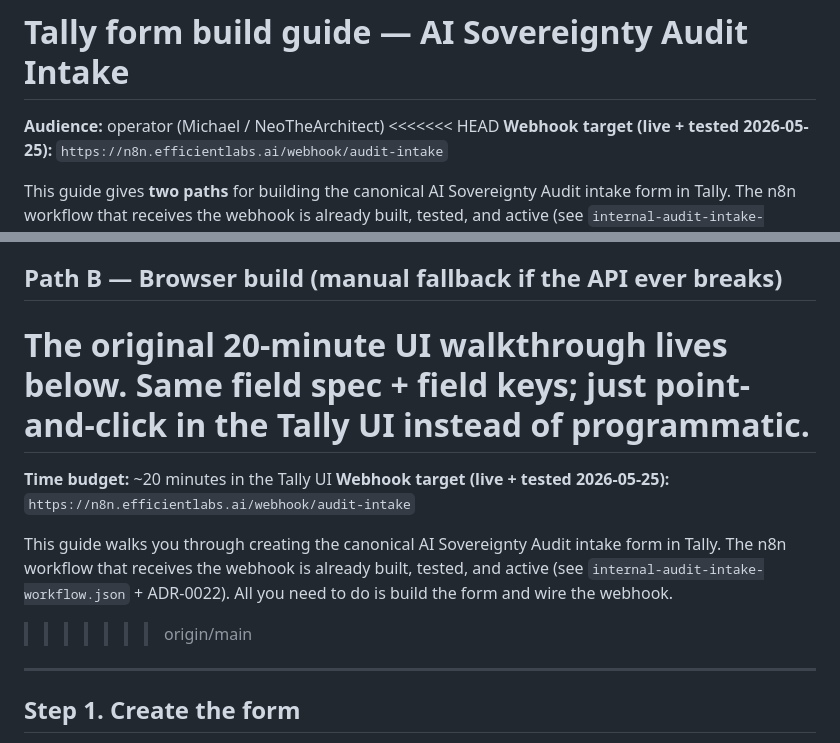
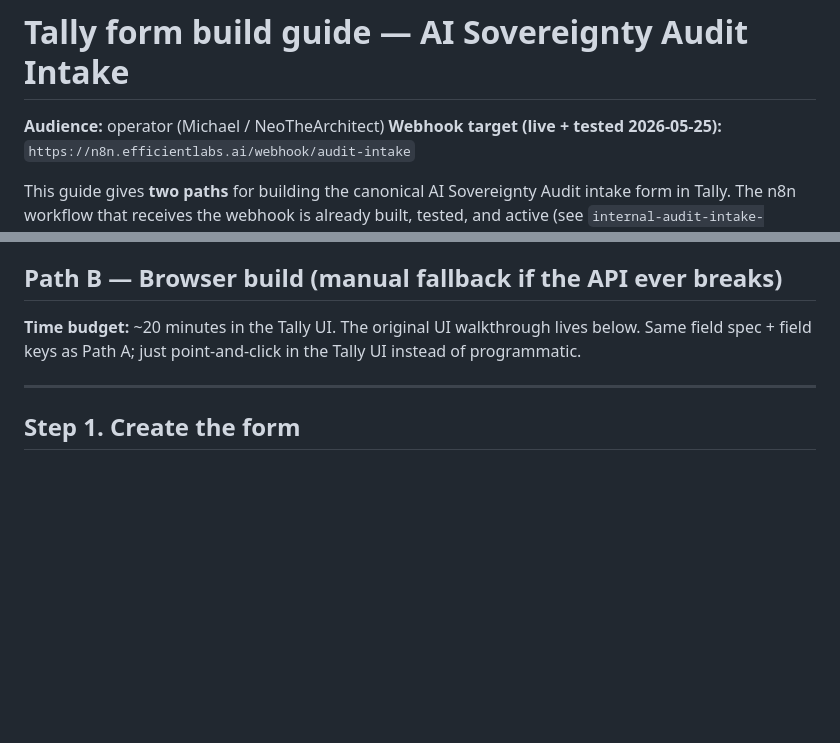
Before and after one commit to Neo-The-Architect/Efficient-Labs, a Markdown page: n8n-archetypes/internal-audit-intake-tally-build-guide.md, 2 parts joined by grey strips. Drawn GitHub-style; blank space fills up the shorter version.

Commit message:
fix(merge): remove conflict markers from internal-audit-intake-tally-build-guide
The previous merge commit (d38187e) was committed with conflict markers
left in the file body — Edit tool blocked on missing prior Read, but
the staged file still had the <<<<<<< / ======= / >>>>>>> markers
embedded. PR #35 showed MERGEABLE post-push because both sides agreed
on the file shape, but the literal markers were in the committed
content.

This commit removes the markers and keeps the resolved content:
  - feat/tally-form-api-build's richer Path A / Path B framing
    (with Tally API quirks documented at build time 2026-05-26)
  - main's "Time budget: ~20 minutes in the Tally UI" line folded
    into Path B's introduction

No semantic change vs the intended merge — purely a syntactic cleanup
of the committed file.

Co-authored-by: Claude Opus 4.7 (1M context) <noreply@anthropic.com>

```diff
--- a/n8n-archetypes/internal-audit-intake-tally-build-guide.md
+++ b/n8n-archetypes/internal-audit-intake-tally-build-guide.md
@@ -1,7 +1,6 @@
 # Tally form build guide — AI Sovereignty Audit Intake
 
 **Audience:** operator (Michael / NeoTheArchitect)
-<<<<<<< HEAD
 **Webhook target (live + tested 2026-05-25):** `https://n8n.efficientlabs.ai/webhook/audit-intake`
 
 This guide gives **two paths** for building the canonical AI Sovereignty Audit intake form in Tally. The n8n workflow that receives the webhook is already built, tested, and active (see `internal-audit-intake-workflow.json` + ADR-0022).
@@ -30,13 +29,7 @@ The script PATCHes the existing draft form (or creates a new one — adjust `FOR
 
 ## Path B — Browser build (manual fallback if the API ever breaks)
 
-The original 20-minute UI walkthrough lives below. Same field spec + field keys; just point-and-click in the Tally UI instead of programmatic.
-=======
-**Time budget:** ~20 minutes in the Tally UI
-**Webhook target (live + tested 2026-05-25):** `https://n8n.efficientlabs.ai/webhook/audit-intake`
-
-This guide walks you through creating the canonical AI Sovereignty Audit intake form in Tally. The n8n workflow that receives the webhook is already built, tested, and active (see `internal-audit-intake-workflow.json` + ADR-0022). All you need to do is build the form and wire the webhook.
->>>>>>> origin/main
+**Time budget:** ~20 minutes in the Tally UI. The original UI walkthrough lives below. Same field spec + field keys as Path A; just point-and-click in the Tally UI instead of programmatic.
 
 ---
 
```
